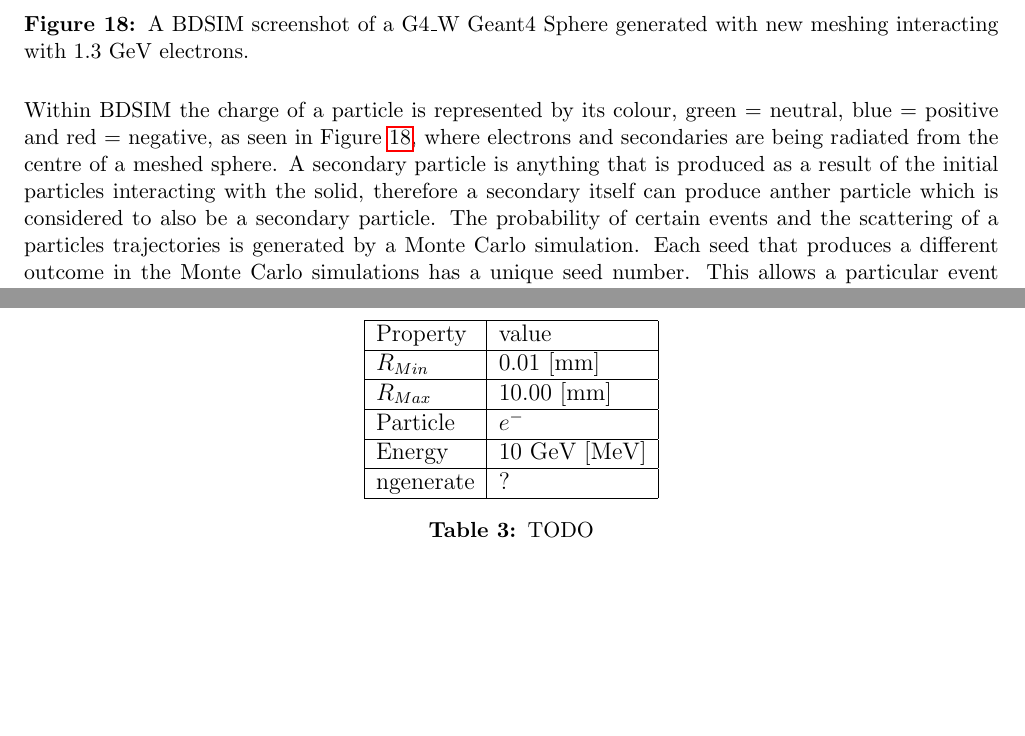
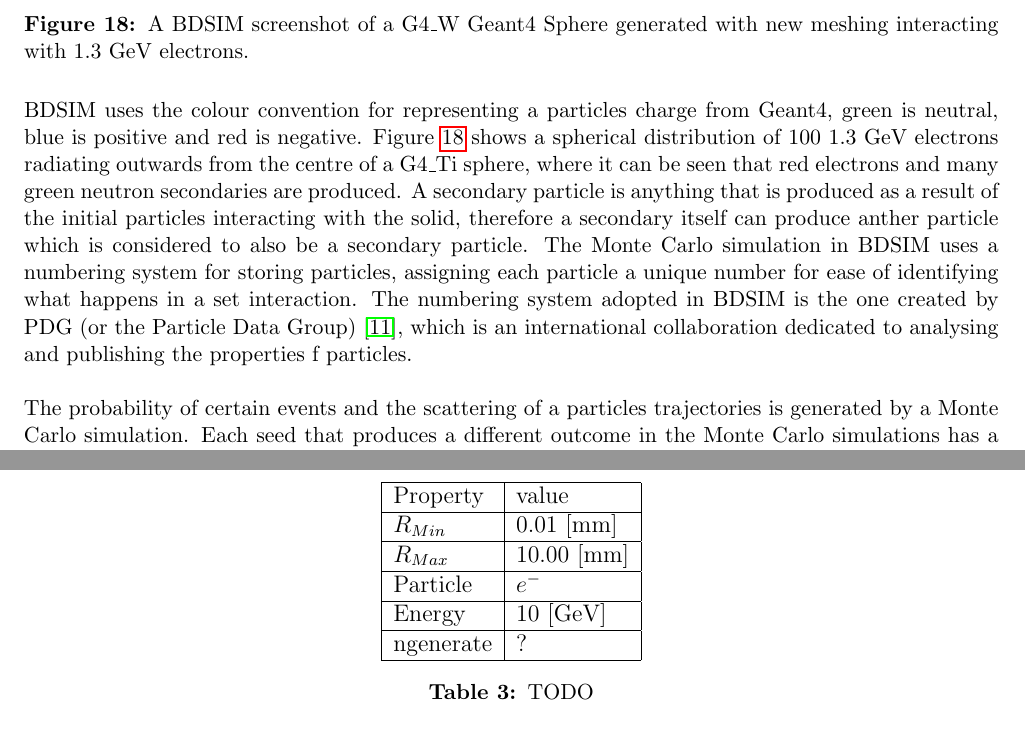
Before and after one commit to Shellywell123/Geometry-for-Radiation-Transport-Simulations-Major-Project-Report, a LaTeX paper (Major_Project.tex): two parts of pages 15 and 22 of 28, joined at a grey line, cut so that both start at the same text, the shorter picture padded with empty space. Compiled offline with pdfLaTeX.

Commit message:
5210 words, going to bed

```diff
--- a/Major_Project.tex
+++ b/Major_Project.tex
@@ -470,7 +468,9 @@ The second aim of this project was to measure how the physics is altered, betwee
 \label{black}
 \end{figure}
 
-\noindent Within BDSIM the charge of a particle is represented by its colour, green = neutral, blue = positive and red = negative, as seen in Figure \ref{black}, where electrons and secondaries are being radiated from the centre of a meshed sphere. A secondary particle is anything that is produced as a result of the initial particles interacting with the solid, therefore a secondary itself can produce anther particle which is considered to also be  a secondary particle. The probability of certain events and the scattering of a particles trajectories is generated by a Monte Carlo simulation. Each seed that produces a different outcome in the Monte Carlo simulations has a unique seed number. This allows a particular event to be repeated with the same physics, which is key to this project when it comes to comparing the interactions of two different objects under the same conditions. The other properties of the particle and physics processes that may occur can also be user defined to tweak the experiment. Properties such as the particles initial energy, whether secondaries get produced and much more. The seeds used in this project could not be logically chosen due to the fact they are generated via the Monte Carlo simulation. Therefore they were selected by running a lot of test runs in BDSIM to see which seeds generate a decent amount of secondaries.
+\noindent BDSIM uses the colour convention for representing a particles charge from Geant4, green is neutral, blue is positive and red is negative. Figure \ref{black} shows a spherical distribution of 100 1.3 GeV electrons radiating outwards from the centre of a G4\_Ti sphere, where it can be seen that red electrons and many green neutron secondaries are produced. A secondary particle is anything that is produced as a result of the initial particles interacting with the solid, therefore a secondary itself can produce anther particle which is considered to also be  a secondary particle. The Monte Carlo simulation in BDSIM uses a numbering system for storing particles, assigning each particle a unique number for ease of identifying what happens in a set interaction. The numbering system adopted in BDSIM is the one created by PDG (or the Particle Data Group) \cite{pdg}, which is an international collaboration dedicated to analysing and publishing the properties f particles.
+\\\\
+The probability of certain events and the scattering of a particles trajectories is generated by a Monte Carlo simulation. Each seed that produces a different outcome in the Monte Carlo simulations has a unique seed number. This allows a particular event to be repeated with the same physics, which is key to this project when it comes to comparing the interactions of two different objects under the same conditions. The other properties of the particle and physics processes that may occur can also be user defined to tweak the experiment. Properties such as the particles initial energy, whether secondaries get produced and much more. The seeds used in this project could not be logically chosen due to the fact they are generated via the Monte Carlo simulation. Therefore they were selected by running a lot of test runs in BDSIM to see which seeds generate a decent amount of secondaries.
 \\\\
 BDSIM works by running a GMAD file and then outputs  a ROOT (Section \ref{root}) file with the option of using the GUI, allows the user to visualise the interactions in an interactive 3D environment. A GMAD file contains the basic information needed to produce an interaction in BDSIM, i.e a particle and path to file of the target object (Typically of the format GDML). The option ``physicsList'' defines the physics which is used for the interaction, for the project the option was set to``g4FTFP\_BERT'', which contains all the standard electromagnetism and particle physics required for this project. The ROOT file contains a detailed analysis of the interaction. One of the elements analysed within this project is the CPU duration time distribution of an interaction in BDSIM.
 \\\\
@@ -634,7 +634,7 @@ Property & value \\ \hline
 $R_{Min}$ &  0.01 [mm]\\ \hline
 $R_{Max}$ &  10.00 [mm]\\ \hline
 Particle &  $e^-$\\ \hline
-Energy & 10 GeV [MeV]\\ \hline
+Energy & 10 [GeV]\\ \hline
 ngenerate & ?\\ \hline
 \end{tabular}
 \caption{TODO}
@@ -674,7 +674,7 @@ quote graphs and sections\\
 BDSIM and Pyg4ometry are both very powerful software packages that can be used to to aid not only the scientific research community of particle physicist, but also help everyday people by improving medical treatment. Thanks to the software being open source and its wide range of file compatibilities it can be used to simulate a growing number of projects. This report demonstrates this by CAD magnet modelling.
 
 % ------------------------------------------------------------------------------------------------------------------------------
-
+\newpage
 \newpage
 \begin{thebibliography}{1}
 
```
Also changed, not shown: Major_Project.tex (10 more changed lines), 3 other files.
